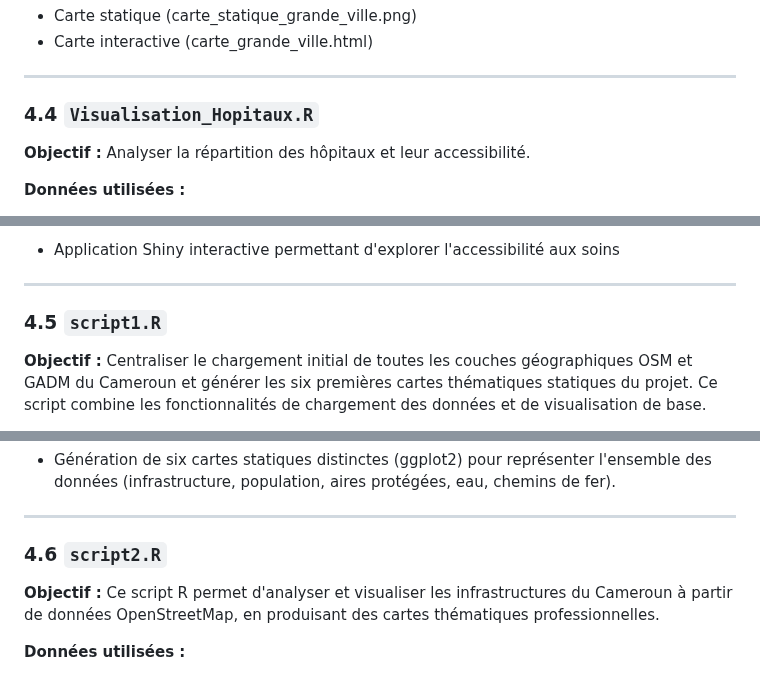
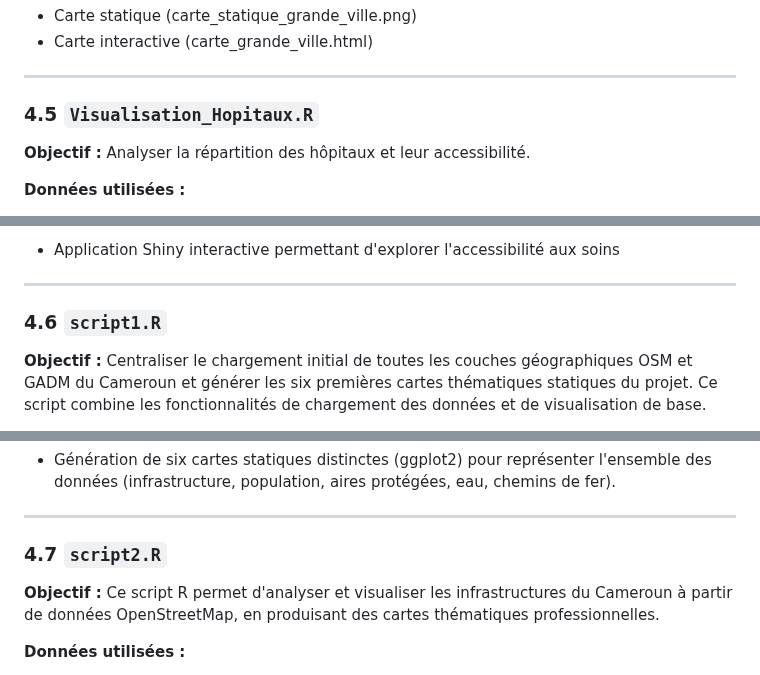
Before and after one commit to Abson-dev/Statistique-Exploratoire-Spatiale-2025-2026, a Markdown page: 02_TP_Equipes/TP2_SES_2025_2026_ASTOU_MAREME_LANDRY_YAMAHA/README.md, 3 parts joined by grey strips. Drawn GitHub-style.

```diff
--- a/02_TP_Equipes/TP2_SES_2025_2026_ASTOU_MAREME_LANDRY_YAMAHA/README.md
+++ b/02_TP_Equipes/TP2_SES_2025_2026_ASTOU_MAREME_LANDRY_YAMAHA/README.md
@@ -184,7 +189,7 @@ Visualiser la répartition des grandes villes du Cameroun en statique et en dyna
 
 ---
 
-### 4.4 `Visualisation_Hopitaux.R`
+### 4.5 `Visualisation_Hopitaux.R`
 
 **Objectif :**
 Analyser la répartition des hôpitaux et leur accessibilité.
@@ -215,7 +220,7 @@ Analyser la répartition des hôpitaux et leur accessibilité.
 ---
 
 
-### 4.5 `script1.R`
+### 4.6 `script1.R`
 
 **Objectif :**
 Centraliser le chargement initial de toutes les couches géographiques OSM et GADM du Cameroun et générer les six premières cartes thématiques statiques du projet. Ce script combine les fonctionnalités de chargement des données et de visualisation de base.
@@ -242,7 +247,7 @@ Centraliser le chargement initial de toutes les couches géographiques OSM et GA
 ---
 
 
-### 4.6 `script2.R`
+### 4.7 `script2.R`
 
 **Objectif :**
 Ce script R permet d'analyser et visualiser les infrastructures du Cameroun à partir de données OpenStreetMap, en produisant des cartes thématiques professionnelles.
```
Also changed, not shown: other parts of 02_TP_Equipes/TP2_SES_2025_2026_ASTOU_MAREME_LANDRY_YAMAHA/README.md (+9 -4 lines).
